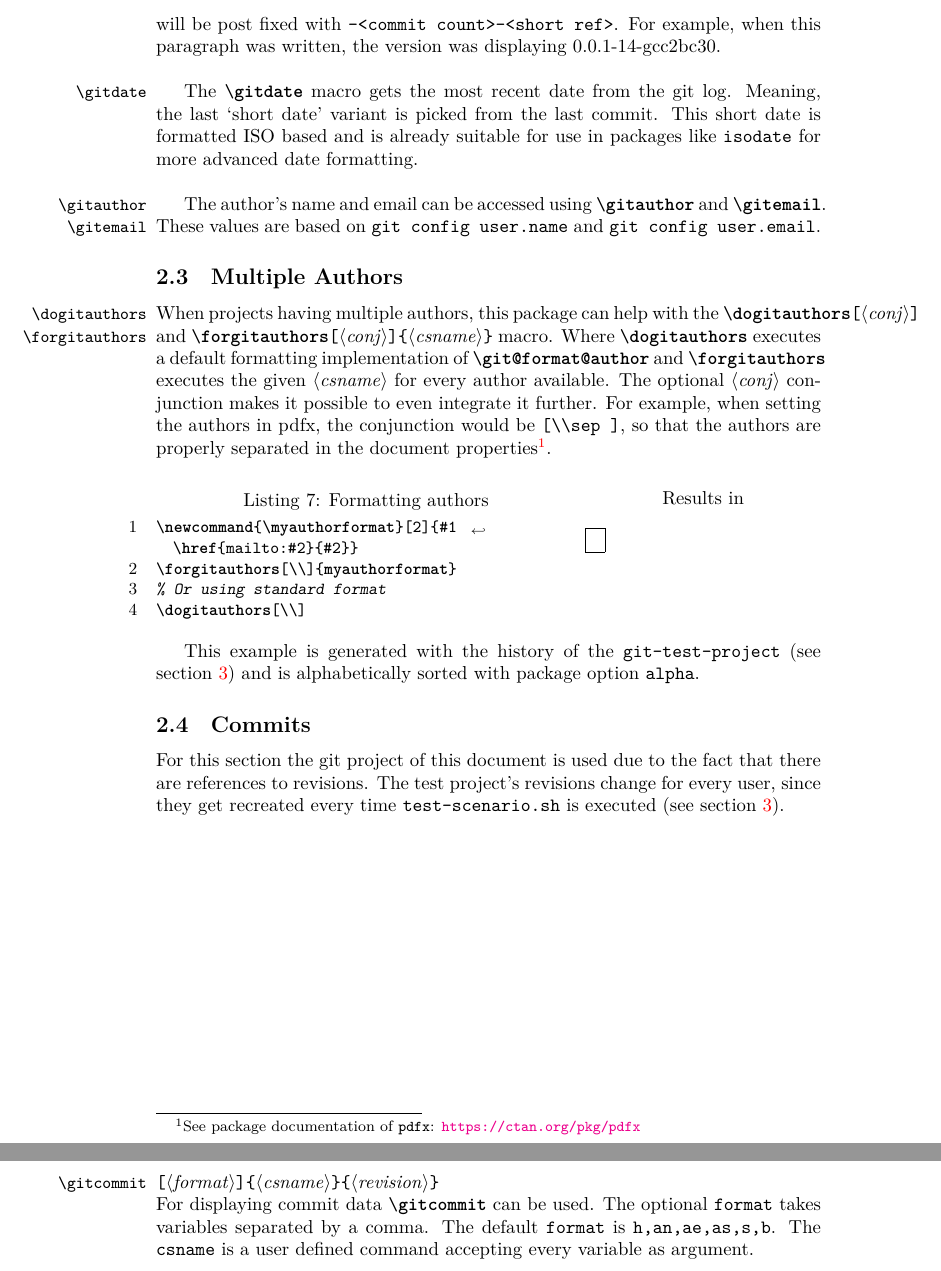
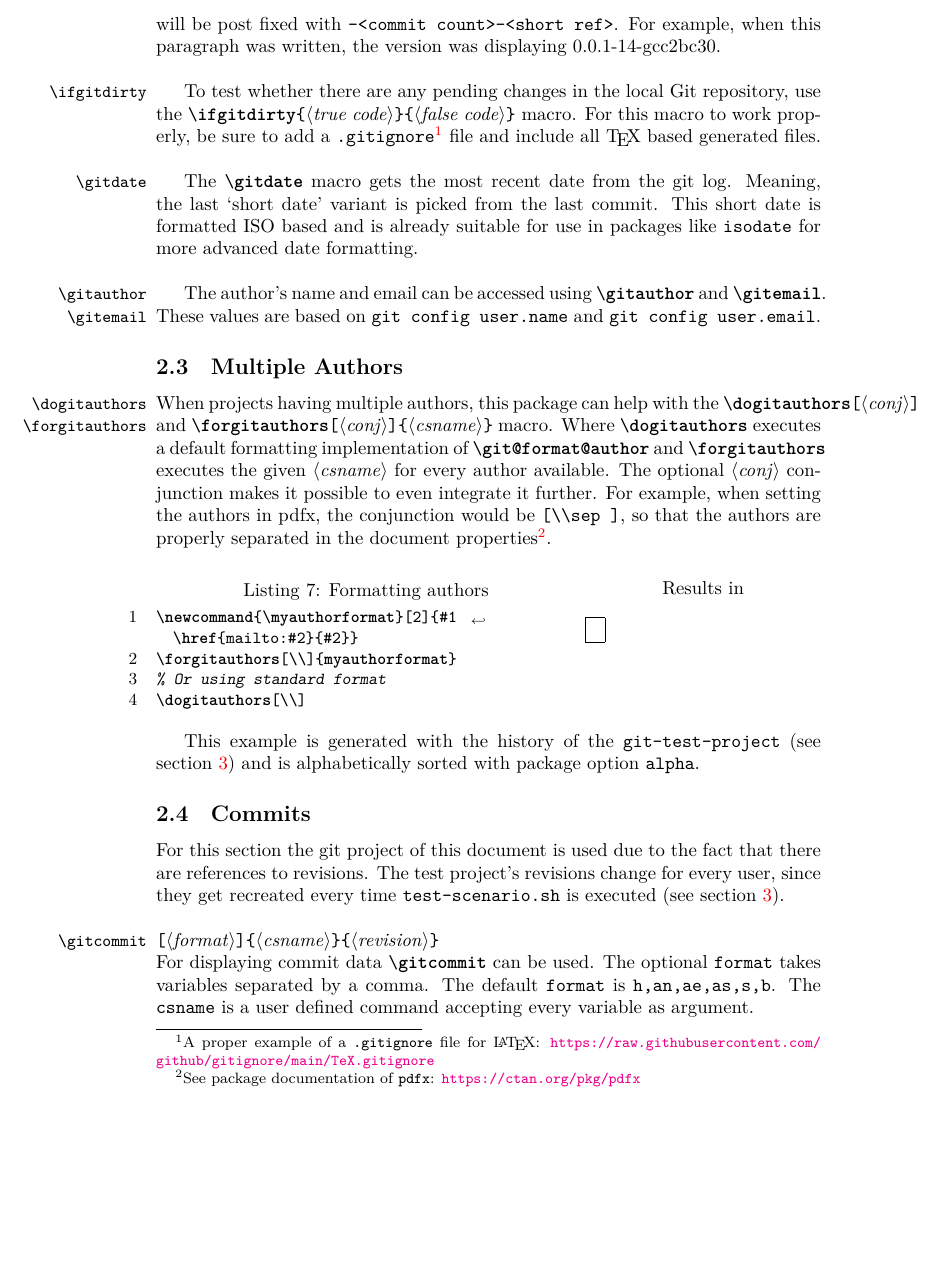
Before and after one commit to Xerdi/gitinfo-lua, a LaTeX document (doc/gitinfo-lua.tex): two parts of pages 4 and 5 of 7 before the commit and part of page 4 of 7 after it, the two joined at a grey line, cut so that both start at the same text, the shorter picture padded with empty space. Compiled offline with LuaLaTeX.

Commit message:
Describe \ifgitdirty macro

```diff
--- a/doc/gitinfo-lua.tex
+++ b/doc/gitinfo-lua.tex
@@ -157,6 +157,9 @@ $lualatex = "lualatex --lua=gitinfo-lua-init.lua %O %S";
     When the version is dirty it will be post fixed with \texttt{-<commit count>-<short ref>}.
     For example, when this paragraph was written, the version was displaying 0.0.1-14-gcc2bc30.\\
 
+    \DescribeMacro{\ifgitdirty} To test whether there are any pending changes in the local Git repository, use the \cmd{\ifgitdirty}\marg{true code}\marg{false code} macro.
+    For this macro to work properly, be sure to add a \texttt{.gitignore}\footnote{A proper example of a \texttt{.gitignore} file for \LaTeX: \url{https://raw.githubusercontent.com/github/gitignore/main/TeX.gitignore}} file and include all \TeX\ based generated files.\\
+
     The \DescribeMacro{\gitdate}\cmd{\gitdate} macro gets the most recent date from the git log.
     Meaning, the last `short date' variant is picked from the last commit.
     This short date is formatted ISO based and is already suitable for use in packages like \texttt{isodate} for more advanced date formatting.\\
@@ -201,7 +204,6 @@ $lualatex = "lualatex --lua=gitinfo-lua-init.lua %O %S";
     For this section the git project of this document is used due to the fact that there are references to revisions.
     The test project's revisions change for every user, since they get recreated every time \texttt{test-scenario.sh} is executed (see section~\ref{sec:project}).\\
 
-    \clearpage
     \noindent
     \DescribeMacro{\gitcommit}\oarg{format}\marg{csname}\marg{revision}\\
     For displaying commit data \cmd{\gitcommit} can be used.
```
